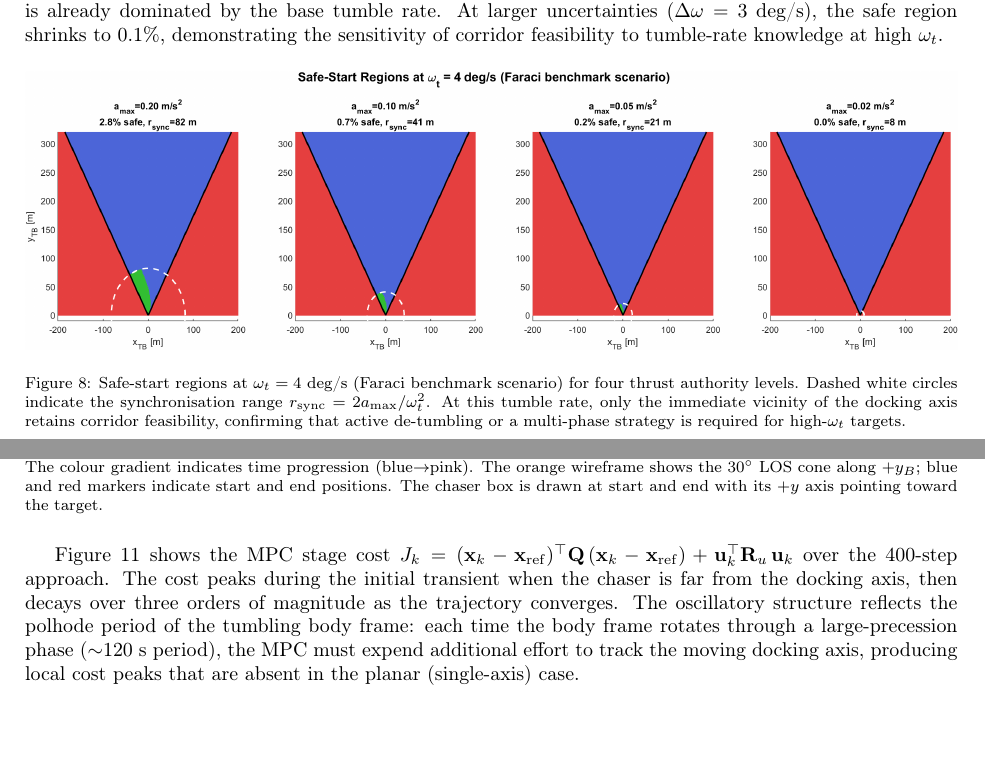
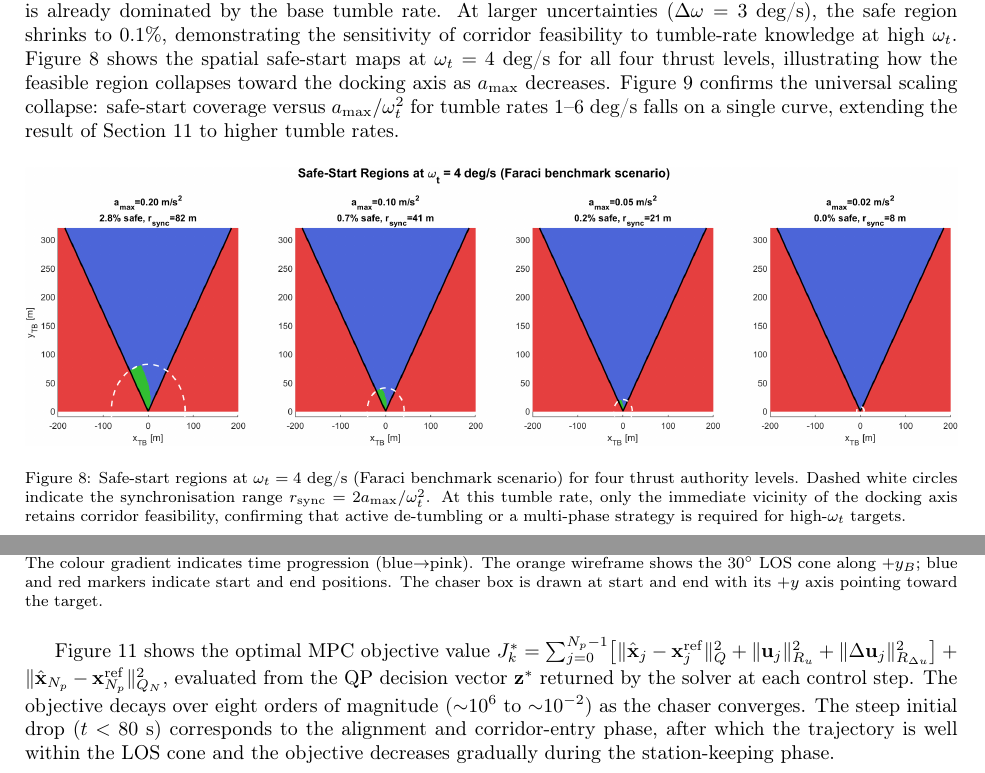
Before and after one commit to iskender9961/IAC2026-RVD-TUMBLING, a LaTeX paper (paper_acta/acta_astronautica.tex): two parts of pages 18 and 22 of 31, joined at a grey line, cut so that both start at the same text, the shorter picture padded with empty space. Compiled offline with pdfLaTeX.

Commit message:
Replace omega plot with true MPC cost history; enforce figure-to-prose coverage
- Cost figure now plots the true QP objective value (full-horizon sum of
  state tracking Q, terminal QN, input Ru, and input-rate Rdu terms)
  computed from the optimal decision vector z*, not the single-step
  stage cost approximation used previously.
- Updated paper text and caption to describe the full-horizon objective.
- Fixed duplicate \label{eq:quat_prop} (Section 3 vs Section 10.8):
  replaced the second instance with a cross-reference to the original.
- Added prose references for 4 unreferenced figures:
  fig:nominal_grid, fig:comparison, fig:faraci_maps, fig:faraci_scaling.
- All 15 figures now have explicit \ref{} calls with explanatory prose.
- Paper compiles cleanly: 31 pages, 0 errors, 0 undefined references.

Co-Authored-By: Claude Opus 4.6 <noreply@anthropic.com>

```diff
--- a/paper_acta/acta_astronautica.tex
+++ b/paper_acta/acta_astronautica.tex
@@ -746,7 +748,7 @@ scenario.  This modest increase reduces the safe fraction from 0.7\% to 0.5\%
 at $a_{\max} = 0.10$~m/s$^2$---a small effect because the erosion is already
 dominated by the base tumble rate.  At larger uncertainties ($\Delta\omega = 3$~deg/s),
 the safe region shrinks to 0.1\%, demonstrating the sensitivity of corridor
-feasibility to tumble-rate knowledge at high $\omega_t$.
+feasibility to tumble-rate knowledge at high $\omega_t$.  Figure~\ref{fig:faraci_maps} shows the spatial safe-start maps at $\omega_t = 4$~deg/s for all four thrust levels, illustrating how the feasible region collapses toward the docking axis as $a_{\max}$ decreases.  Figure~\ref{fig:faraci_scaling} confirms the universal scaling collapse: safe-start coverage versus $a_{\max}/\omega_t^2$ for tumble rates 1--6~deg/s falls on a single curve, extending the result of Section~\ref{sec:discussion} to higher tumble rates.
 
 \begin{figure}[H]
 \centering
@@ -945,21 +943,12 @@ is along the $y_B$ docking axis to within 10~m.
 \label{fig:3d_trajectory}
 \end{figure}
 
-Figure~\ref{fig:3d_cost} shows the MPC stage cost
-$J_k = (\mathbf{x}_k - \mathbf{x}_{\mathrm{ref}})^\top \mat{Q}\,
-(\mathbf{x}_k - \mathbf{x}_{\mathrm{ref}}) +
-\mathbf{u}_k^\top \mat{R}_u\,\mathbf{u}_k$ over the 400-step approach.
-The cost peaks during the initial transient when the chaser is far from
-the docking axis, then decays over three orders of magnitude as the
-trajectory converges.  The oscillatory structure reflects the polhode
-period of the tumbling body frame: each time the body frame rotates
-through a large-precession phase ($\sim$120~s period), the MPC must
-expend additional effort to track the moving docking axis, producing
-local cost peaks that are absent in the planar (single-axis) case.
+Figure~\ref{fig:3d_cost} shows the optimal MPC objective value
+$J_k^* = \sum_{j=0}^{N_p-1}\bigl[\|\hat{\mathbf{x}}_j - \mathbf{x}^{\mathrm{ref}}_j\|_Q^2 + \|\mathbf{u}_j\|_{R_u}^2 + \|\Delta\mathbf{u}_j\|_{R_{\Delta u}}^2\bigr] + \|\hat{\mathbf{x}}_{N_p} - \mathbf{x}^{\mathrm{ref}}_{N_p}\|_{Q_N}^2$,
+evaluated from the QP decision vector $\mathbf{z}^*$ returned by the solver at each control step.
+The objective decays over eight orders of magnitude (${\sim}10^6$ to ${\sim}10^{-2}$) as the chaser converges.
+The steep initial drop ($t < 80$~s) corresponds to the alignment and corridor-entry phase, after which the trajectory is well within the LOS cone and the objective decreases gradually during the station-keeping phase.
 
 \begin{figure}[H]
 \centering
 \includegraphics[width=0.95\columnwidth]{fig_cost_history.png}
-\caption{MPC stage cost history for the 3D tumbling approach.
-  The cost decays from $\sim$10$^4$ to $\sim$10$^1$ as the chaser converges.
-  Oscillatory modulation corresponds to the polhode period of the
```
Also changed, not shown: results/3d_tumble_scenario2/fig_cost_history.pdf, results/3d_tumble_scenario2/fig_cost_history.png, paper_acta/acta_astronautica.tex (15 more changed lines), 2 other files.
